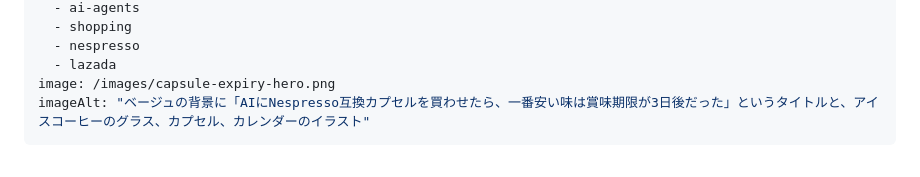
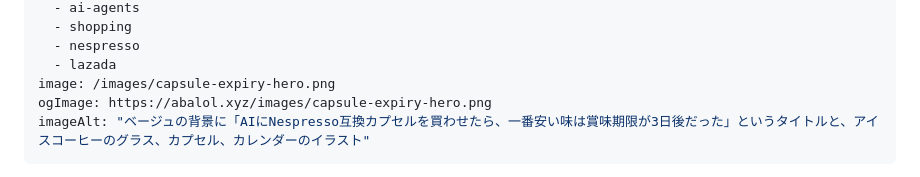
Before and after one commit to tomohiro-owada/tomohiro-owada.github.io, a Markdown page: src/posts/capsule-expiry.md, the part around the change. GitHub-like rendering.

Commit message:
Set ogImage to hero image

```diff
--- a/src/posts/capsule-expiry.md
+++ b/src/posts/capsule-expiry.md
@@ -10,6 +10,7 @@ tags:
   - nespresso
   - lazada
 image: /images/capsule-expiry-hero.png
+ogImage: https://abalol.xyz/images/capsule-expiry-hero.png
 imageAlt: "ベージュの背景に「AIにNespresso互換カプセルを買わせたら、一番安い味は賞味期限が3日後だった」というタイトルと、アイスコーヒーのグラス、カプセル、カレンダーのイラスト"
 ---
 
```
